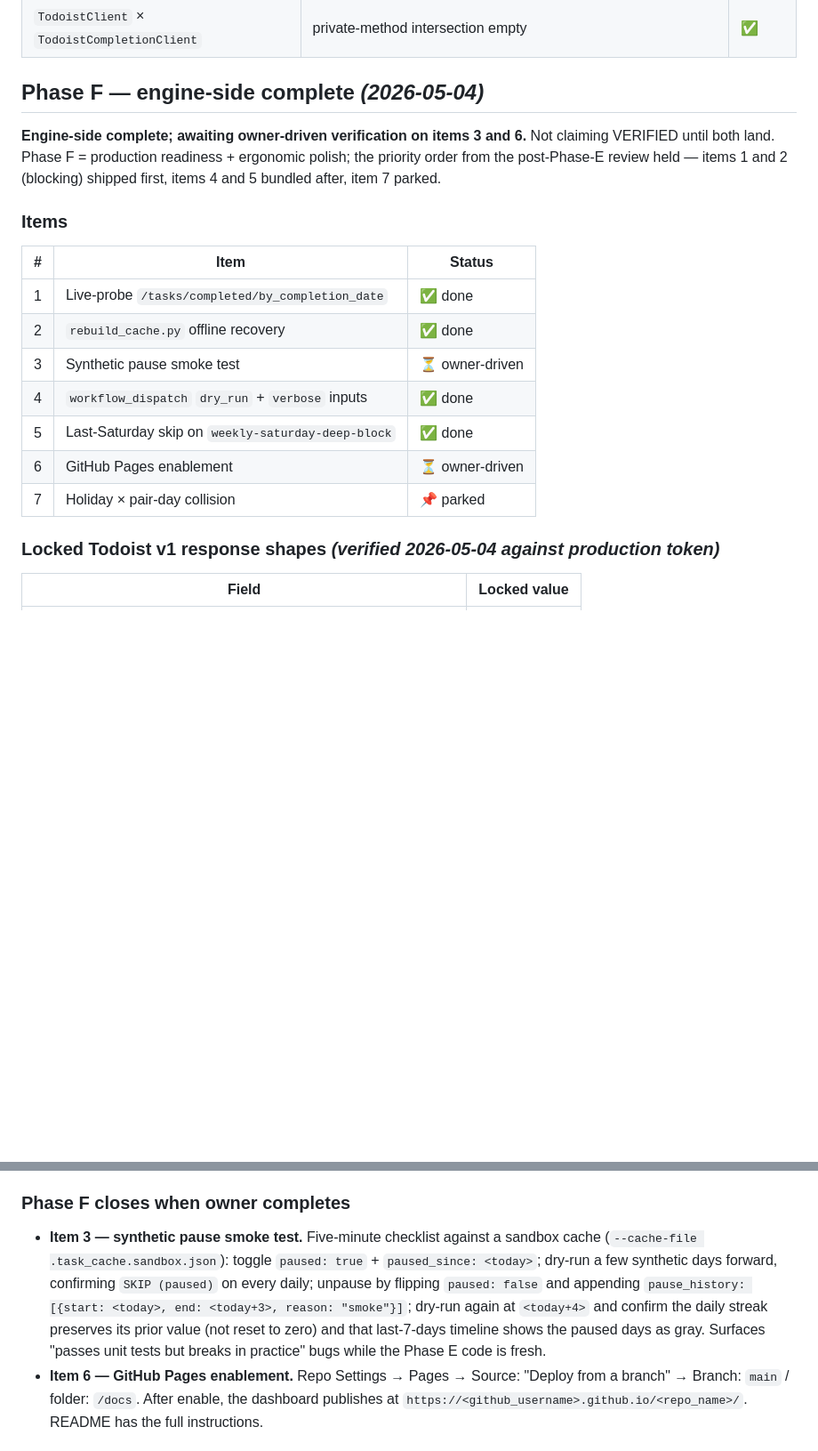
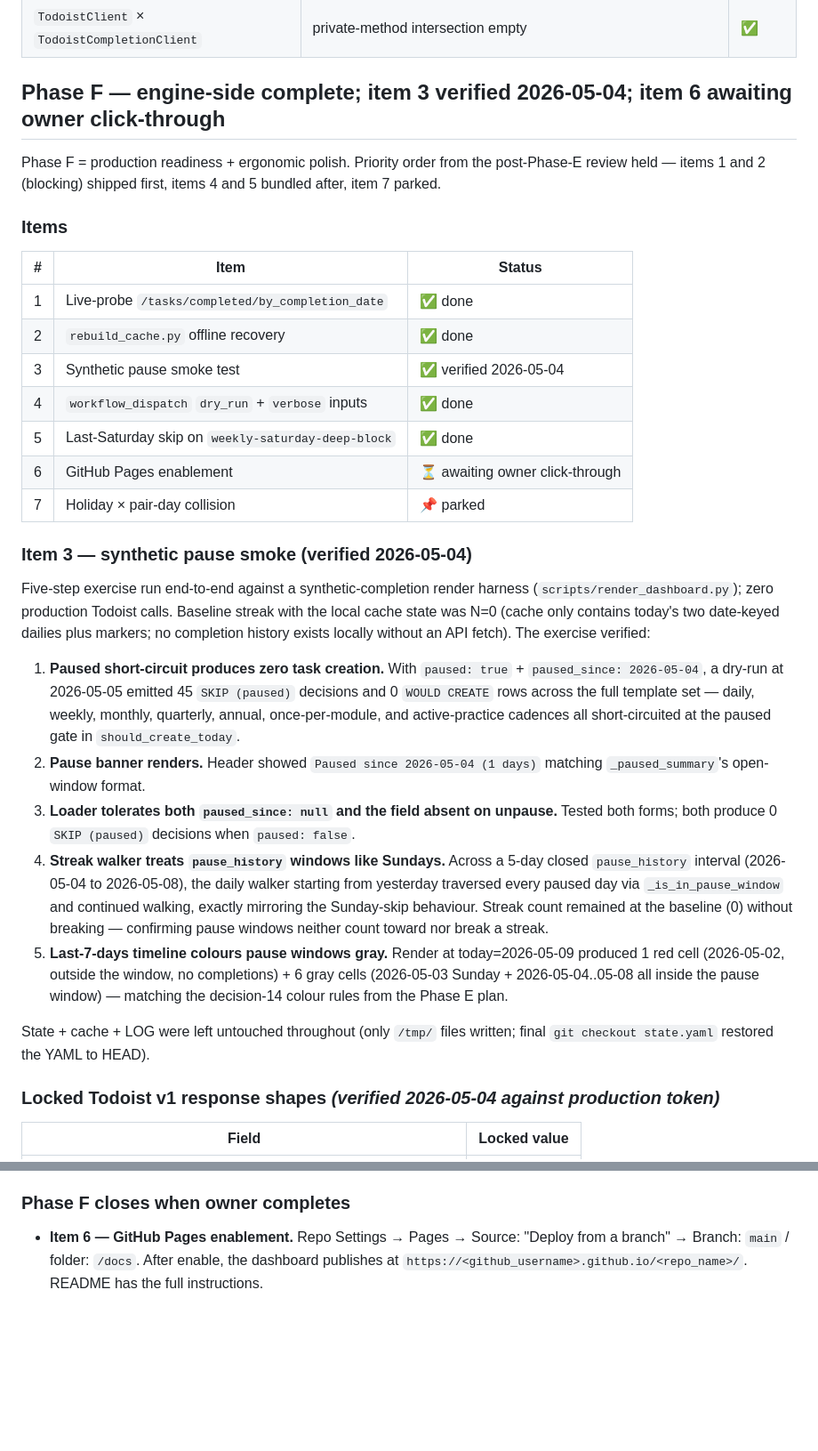
Before and after one commit to SauravSuresh/long-way-engine, a Markdown page: STATUS.md, 2 parts joined by grey strips. Shown at 89% size. Drawn GitHub-style; blank space fills up the shorter version.

Commit message:
phase F: synthetic pause smoke verified
Item 3 of Phase F verified end-to-end against a synthetic-completion
render harness (scripts/render_dashboard.py); zero production Todoist
calls. Five-step exercise:

  1. Paused short-circuit produced 45 SKIP (paused) decisions and 0
     WOULD CREATE across the full template set.
  2. Paused banner rendered with the expected (N days) format.
  3. Loader tolerated both paused_since: null and the field absent on
     unpause.
  4. Daily streak walker traversed a 5-day pause_history window the
     same way it traverses a Sunday — neither counting toward the
     streak nor breaking it.
  5. Last-7-days timeline coloured the window's days gray (1 red +
     6 gray expected and observed).

State, cache, LOG, and docs/ were left untouched; the harness's --out
refusal of paths under docs/ kept the daily workflow's territory
clean. Phase F now: engine-side complete; item 3 verified; item 6
(GitHub Pages enablement) awaiting owner click-through; item 7
parked.

```diff
--- a/STATUS.md
+++ b/STATUS.md
@@ -193,9 +193,9 @@ Per spec + your additions:
 | Page weight | ~4.4 KB CSS + ~5.3 KB HTML + ~3 KB JSON ≪ 100 KB | ✅ |
 | `TodoistClient` × `TodoistCompletionClient` | private-method intersection empty | ✅ |
 
-## Phase F — engine-side complete *(2026-05-04)*
+## Phase F — engine-side complete; item 3 verified 2026-05-04; item 6 awaiting owner click-through
 
-**Engine-side complete; awaiting owner-driven verification on items 3 and 6.** Not claiming VERIFIED until both land. Phase F = production readiness + ergonomic polish; the priority order from the post-Phase-E review held — items 1 and 2 (blocking) shipped first, items 4 and 5 bundled after, item 7 parked.
+Phase F = production readiness + ergonomic polish. Priority order from the post-Phase-E review held — items 1 and 2 (blocking) shipped first, items 4 and 5 bundled after, item 7 parked.
 
 ### Items
 
@@ -203,11 +203,23 @@ Per spec + your additions:
 |---|---|---|
 | 1 | Live-probe `/tasks/completed/by_completion_date` | ✅ done |
 | 2 | `rebuild_cache.py` offline recovery | ✅ done |
-| 3 | Synthetic pause smoke test | ⏳ owner-driven |
+| 3 | Synthetic pause smoke test | ✅ verified 2026-05-04 |
 | 4 | `workflow_dispatch` `dry_run` + `verbose` inputs | ✅ done |
 | 5 | Last-Saturday skip on `weekly-saturday-deep-block` | ✅ done |
-| 6 | GitHub Pages enablement | ⏳ owner-driven |
+| 6 | GitHub Pages enablement | ⏳ awaiting owner click-through |
 | 7 | Holiday × pair-day collision | 📌 parked |
+
+### Item 3 — synthetic pause smoke (verified 2026-05-04)
+
+Five-step exercise run end-to-end against a synthetic-completion render harness (`scripts/render_dashboard.py`); zero production Todoist calls. Baseline streak with the local cache state was N=0 (cache only contains today's two date-keyed dailies plus markers; no completion history exists locally without an API fetch). The exercise verified:
+
+1. **Paused short-circuit produces zero task creation.** With `paused: true` + `paused_since: 2026-05-04`, a dry-run at 2026-05-05 emitted 45 `SKIP (paused)` decisions and 0 `WOULD CREATE` rows across the full template set — daily, weekly, monthly, quarterly, annual, once-per-module, and active-practice cadences all short-circuited at the paused gate in `should_create_today`.
+2. **Pause banner renders.** Header showed `Paused since 2026-05-04 (1 days)` matching `_paused_summary`'s open-window format.
+3. **Loader tolerates both `paused_since: null` and the field absent on unpause.** Tested both forms; both produce 0 `SKIP (paused)` decisions when `paused: false`.
+4. **Streak walker treats `pause_history` windows like Sundays.** Across a 5-day closed `pause_history` interval (2026-05-04 to 2026-05-08), the daily walker starting from yesterday traversed every paused day via `_is_in_pause_window` and continued walking, exactly mirroring the Sunday-skip behaviour. Streak count remained at the baseline (0) without breaking — confirming pause windows neither count toward nor break a streak.
+5. **Last-7-days timeline colours pause windows gray.** Render at today=2026-05-09 produced 1 red cell (2026-05-02, outside the window, no completions) + 6 gray cells (2026-05-03 Sunday + 2026-05-04..05-08 all inside the pause window) — matching the decision-14 colour rules from the Phase E plan.
+
+State + cache + LOG were left untouched throughout (only `/tmp/` files written; final `git checkout state.yaml` restored the YAML to HEAD).
 
 ### Locked Todoist v1 response shapes *(verified 2026-05-04 against production token)*
 
@@ -220,7 +232,6 @@ Verified via `scripts/probe_completion.py` with one completed task in the window
 
 ### Phase F closes when owner completes
 
-- **Item 3 — synthetic pause smoke test.** Five-minute checklist against a sandbox cache (`--cache-file .task_cache.sandbox.json`): toggle `paused: true` + `paused_since: <today>`; dry-run a few synthetic days forward, confirming `SKIP (paused)` on every daily; unpause by flipping `paused: false` and appending `pause_history: [{start: <today>, end: <today+3>, reason: "smoke"}]`; dry-run again at `<today+4>` and confirm the daily streak preserves its prior value (not reset to zero) and that last-7-days timeline shows the paused days as gray. Surfaces "passes unit tests but breaks in practice" bugs while the Phase E code is fresh.
 - **Item 6 — GitHub Pages enablement.** Repo Settings → Pages → Source: "Deploy from a branch" → Branch: `main` / folder: `/docs`. After enable, the dashboard publishes at `https://<github_username>.github.io/<repo_name>/`. README has the full instructions.
 
 ### Open design questions (deferred)
```
